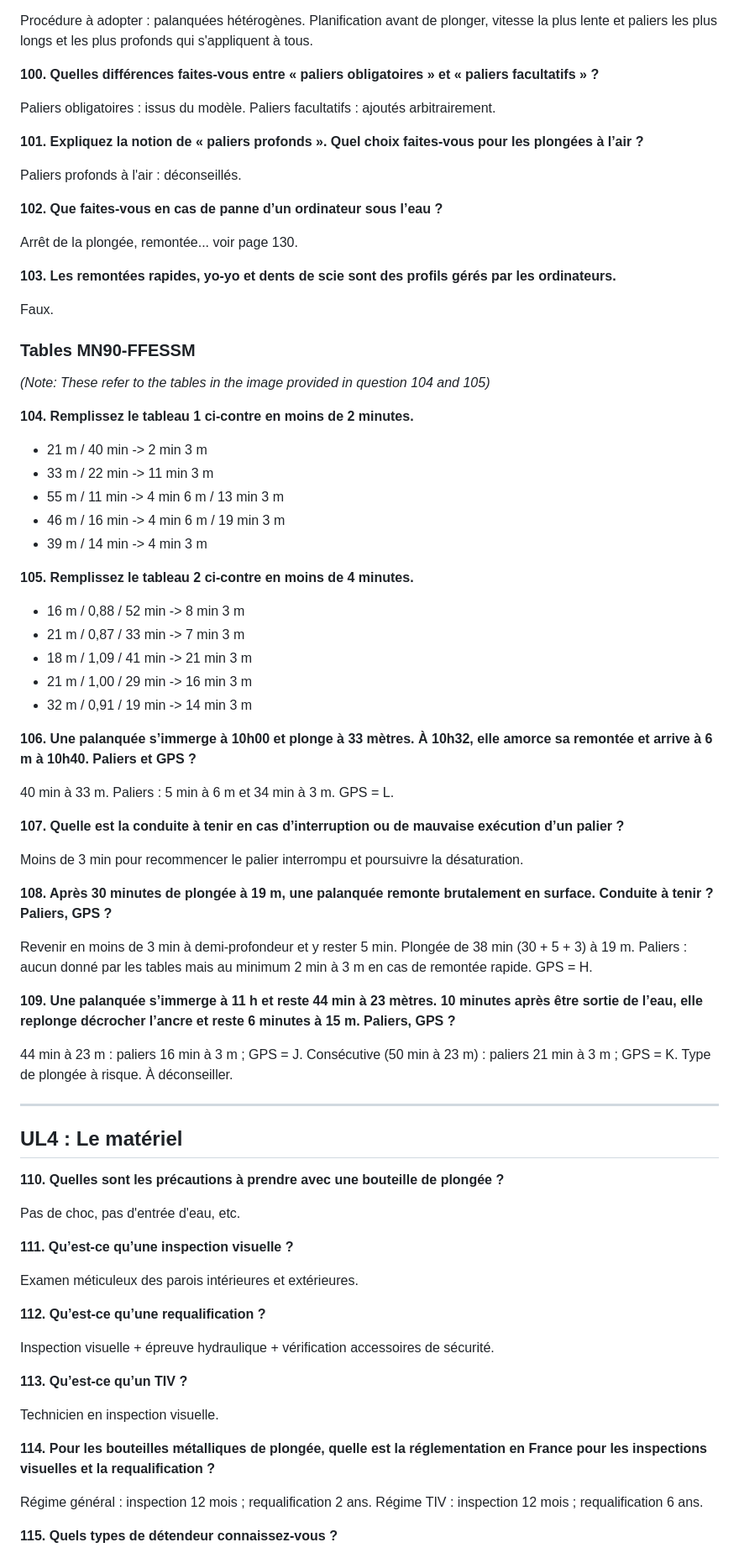
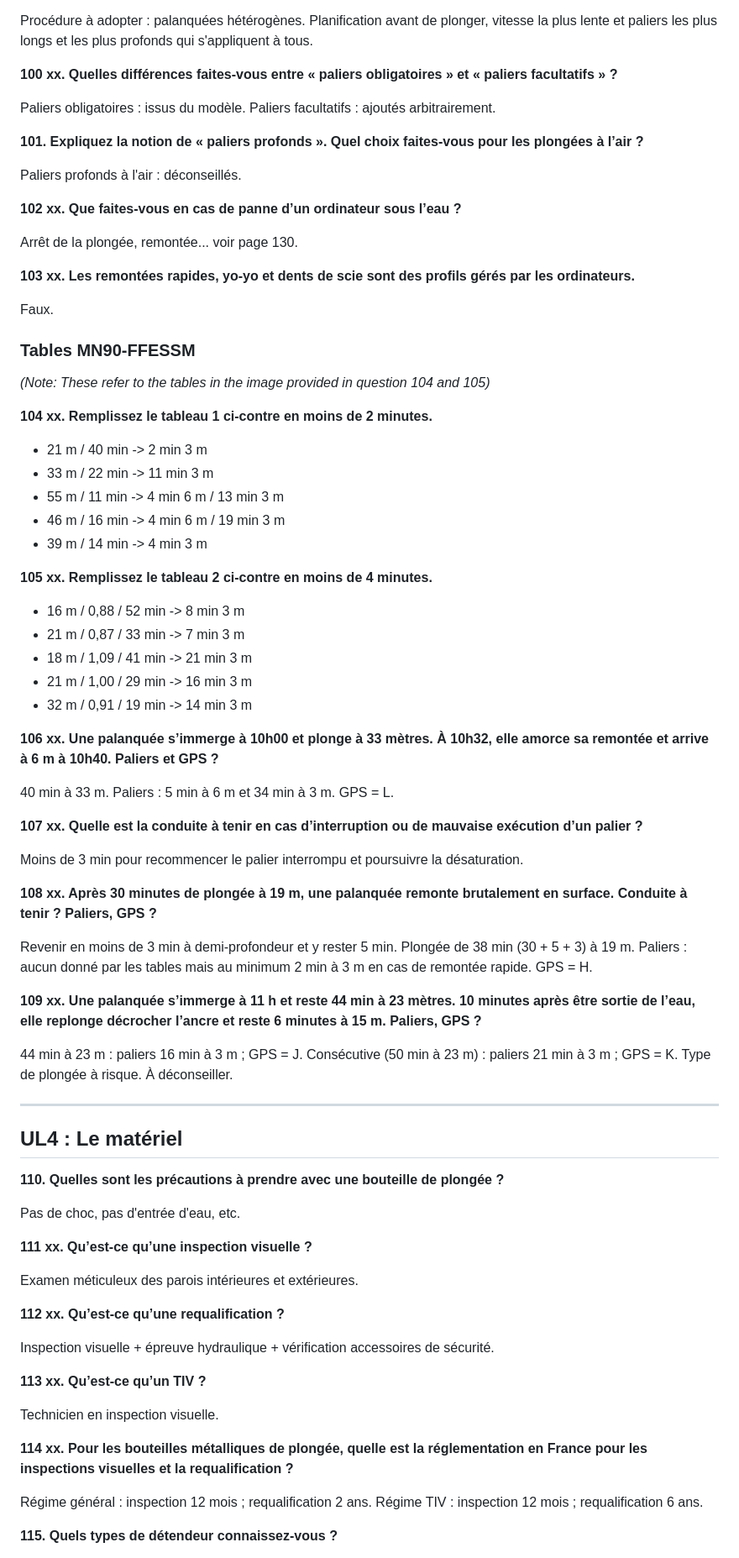
Before and after one commit to repied/examen-n3, a Markdown page: questions-plongeeplaisir.md, the part around one of its changes. Shown at 84% size. Rendered like a GitHub page.

```diff
--- a/questions-plongeeplaisir.md
+++ b/questions-plongeeplaisir.md
@@ -410,7 +410,7 @@ Permet de préparer ses plongées (temps sans palier, paliers).
 
 Procédure à adopter : palanquées hétérogènes. Planification avant de plonger, vitesse la plus lente et paliers les plus longs et les plus profonds qui s'appliquent à tous.
 
-**100. Quelles différences faites-vous entre « paliers obligatoires » et « paliers facultatifs » ?**
+**100 xx. Quelles différences faites-vous entre « paliers obligatoires » et « paliers facultatifs » ?**
 
 Paliers obligatoires : issus du modèle. Paliers facultatifs : ajoutés arbitrairement.
 
@@ -418,11 +418,11 @@ Paliers obligatoires : issus du modèle. Paliers facultatifs : ajoutés arbitrai
 
 Paliers profonds à l'air : déconseillés.
 
-**102. Que faites-vous en cas de panne d’un ordinateur sous l’eau ?**
+**102 xx. Que faites-vous en cas de panne d’un ordinateur sous l’eau ?**
 
 Arrêt de la plongée, remontée... voir page 130.
 
-**103. Les remontées rapides, yo-yo et dents de scie sont des profils gérés par les ordinateurs.**
+**103 xx. Les remontées rapides, yo-yo et dents de scie sont des profils gérés par les ordinateurs.**
 
 Faux.
 
@@ -430,7 +430,7 @@ Faux.
 
 *(Note: These refer to the tables in the image provided in question 104 and 105)*
 
-**104. Remplissez le tableau 1 ci-contre en moins de 2 minutes.**
+**104 xx. Remplissez le tableau 1 ci-contre en moins de 2 minutes.**
 
 * 21 m / 40 min -> 2 min 3 m
 * 33 m / 22 min -> 11 min 3 m
@@ -440,7 +440,7 @@ Faux.
 
 
 
-**105. Remplissez le tableau 2 ci-contre en moins de 4 minutes.**
+**105 xx. Remplissez le tableau 2 ci-contre en moins de 4 minutes.**
 
 * 16 m / 0,88 / 52 min -> 8 min 3 m
 * 21 m / 0,87 / 33 min -> 7 min 3 m
@@ -450,19 +450,19 @@ Faux.
 
 
 
-**106. Une palanquée s’immerge à 10h00 et plonge à 33 mètres. À 10h32, elle amorce sa remontée et arrive à 6 m à 10h40. Paliers et GPS ?**
+**106 xx. Une palanquée s’immerge à 10h00 et plonge à 33 mètres. À 10h32, elle amorce sa remontée et arrive à 6 m à 10h40. Paliers et GPS ?**
 
 40 min à 33 m. Paliers : 5 min à 6 m et 34 min à 3 m. GPS = L.
 
-**107. Quelle est la conduite à tenir en cas d’interruption ou de mauvaise exécution d’un palier ?**
+**107 xx. Quelle est la conduite à tenir en cas d’interruption ou de mauvaise exécution d’un palier ?**
 
 Moins de 3 min pour recommencer le palier interrompu et poursuivre la désaturation.
 
-**108. Après 30 minutes de plongée à 19 m, une palanquée remonte brutalement en surface. Conduite à tenir ? Paliers, GPS ?**
+**108 xx. Après 30 minutes de plongée à 19 m, une palanquée remonte brutalement en surface. Conduite à tenir ? Paliers, GPS ?**
 
 Revenir en moins de 3 min à demi-profondeur et y rester 5 min. Plongée de 38 min (30 + 5 + 3) à 19 m. Paliers : aucun donné par les tables mais au minimum 2 min à 3 m en cas de remontée rapide. GPS = H.
 
-**109. Une palanquée s’immerge à 11 h et reste 44 min à 23 mètres. 10 minutes après être sortie de l’eau, elle replonge décrocher l’ancre et reste 6 minutes à 15 m. Paliers, GPS ?**
+**109 xx. Une palanquée s’immerge à 11 h et reste 44 min à 23 mètres. 10 minutes après être sortie de l’eau, elle replonge décrocher l’ancre et reste 6 minutes à 15 m. Paliers, GPS ?**
 
 44 min à 23 m : paliers 16 min à 3 m ; GPS = J. Consécutive (50 min à 23 m) : paliers 21 min à 3 m ; GPS = K. Type de plongée à risque. À déconseiller.
 
@@ -474,19 +474,19 @@ Revenir en moins de 3 min à demi-profondeur et y rester 5 min. Plongée de 38 m
 
 Pas de choc, pas d'entrée d'eau, etc.
 
-**111. Qu’est-ce qu’une inspection visuelle ?**
+**111 xx. Qu’est-ce qu’une inspection visuelle ?**
 
 Examen méticuleux des parois intérieures et extérieures.
 
-**112. Qu’est-ce qu’une requalification ?**
+**112 xx. Qu’est-ce qu’une requalification ?**
 
 Inspection visuelle + épreuve hydraulique + vérification accessoires de sécurité.
 
-**113. Qu’est-ce qu’un TIV ?**
+**113 xx. Qu’est-ce qu’un TIV ?**
 
 Technicien en inspection visuelle.
 
-**114. Pour les bouteilles métalliques de plongée, quelle est la réglementation en France pour les inspections visuelles et la requalification ?**
+**114 xx. Pour les bouteilles métalliques de plongée, quelle est la réglementation en France pour les inspections visuelles et la requalification ?**
 
 Régime général : inspection 12 mois ; requalification 2 ans. Régime TIV : inspection 12 mois ; requalification 6 ans.
 
```
Also changed, not shown: other parts of questions-plongeeplaisir.md (+37 -37 lines).
